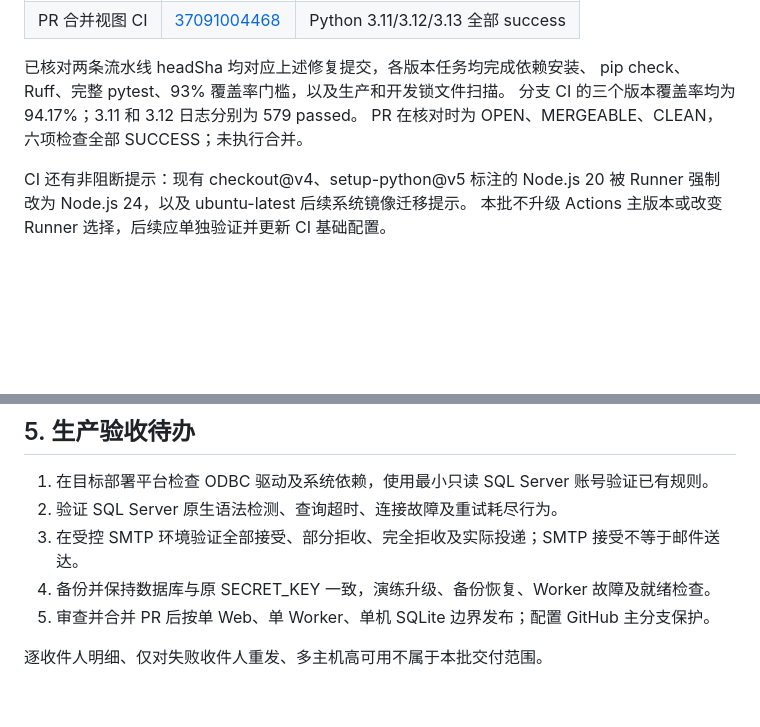
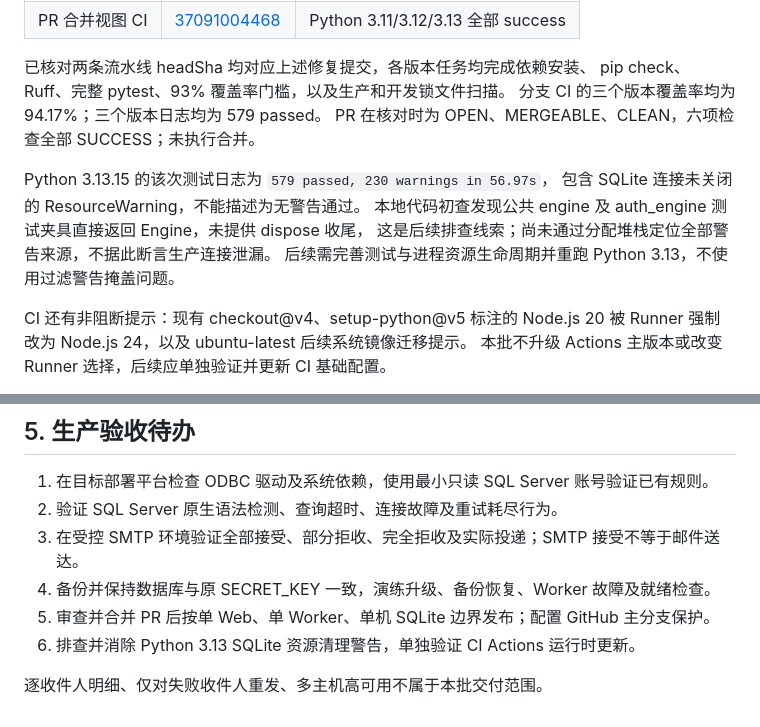
Before and after one commit to leileipei/Early-Warning-System, a Markdown page: docs/release-validation-2026-10-03.md, 2 parts joined by grey strips. Rendered like a GitHub page; blank space fills up the shorter version.

Commit message:
docs: disclose Python 3.13 resource cleanup warnings

```diff
--- a/docs/release-validation-2026-10-03.md
+++ b/docs/release-validation-2026-10-03.md
@@ -72,8 +72,14 @@ Python 3.11 使用临时虚拟环境，不替换工作区原有 .venv。
 
 已核对两条流水线 headSha 均对应上述修复提交，各版本任务均完成依赖安装、
 pip check、Ruff、完整 pytest、93% 覆盖率门槛，以及生产和开发锁文件扫描。
-分支 CI 的三个版本覆盖率均为 94.17%；3.11 和 3.12 日志分别为 579 passed。
+分支 CI 的三个版本覆盖率均为 94.17%；三个版本日志均为 579 passed。
 PR 在核对时为 OPEN、MERGEABLE、CLEAN，六项检查全部 SUCCESS；未执行合并。
+
+Python 3.13.15 的该次测试日志为 `579 passed, 230 warnings in 56.97s`，
+包含 SQLite 连接未关闭的 ResourceWarning，不能描述为无警告通过。
+本地代码初查发现公共 engine 及 auth_engine 测试夹具直接返回 Engine，未提供 dispose 收尾，
+这是后续排查线索；尚未通过分配堆栈定位全部警告来源，不据此断言生产连接泄漏。
+后续需完善测试与进程资源生命周期并重跑 Python 3.13，不使用过滤警告掩盖问题。
 
 CI 还有非阻断提示：现有 checkout@v4、setup-python@v5 标注的 Node.js 20
 被 Runner 强制改为 Node.js 24，以及 ubuntu-latest 后续系统镜像迁移提示。
@@ -89,5 +95,6 @@ CI 还有非阻断提示：现有 checkout@v4、setup-python@v5 标注的 Node.j
 3. 在受控 SMTP 环境验证全部接受、部分拒收、完全拒收及实际投递；SMTP 接受不等于邮件送达。
 4. 备份并保持数据库与原 SECRET_KEY 一致，演练升级、备份恢复、Worker 故障及就绪检查。
 5. 审查并合并 PR 后按单 Web、单 Worker、单机 SQLite 边界发布；配置 GitHub 主分支保护。
+6. 排查并消除 Python 3.13 SQLite 资源清理警告，单独验证 CI Actions 运行时更新。
 
 逐收件人明细、仅对失败收件人重发、多主机高可用不属于本批交付范围。
```
